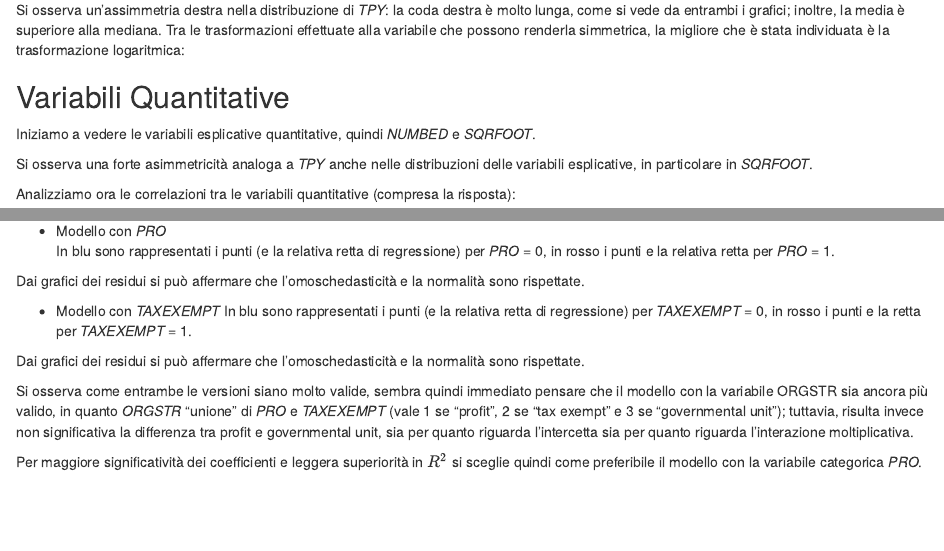
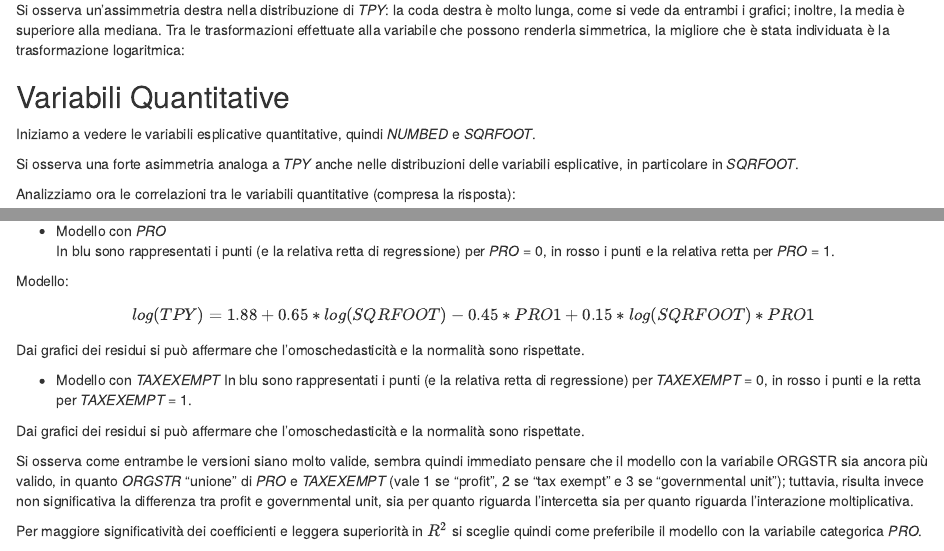
Before and after one commit to JackSerafini/NHU_RProject, an R Markdown document (Final_Project-GruppoE.Rmd): the page in a window 1100 px wide, from 660 px down, and a second part further down, joined at a grey line. Rendered offline with R 4.5, knitr and Pandoc, with nearby package versions; the code chunks are not run, so their results and figures are left out.

Commit message:
correzioni

````diff
--- a/Final_Project-GruppoE.Rmd
+++ b/Final_Project-GruppoE.Rmd
@@ -266,7 +266,7 @@ plot_grid(title,
           rel_heights = c(0.1, 2))
 ```
 
-Si osserva una forte asimmetricità analoga a *TPY* anche nelle distribuzioni delle variabili esplicative, in particolare in *SQRFOOT*.
+Si osserva una forte asimmetria analoga a *TPY* anche nelle distribuzioni delle variabili esplicative, in particolare in *SQRFOOT*.
 
 Analizziamo ora le correlazioni tra le variabili quantitative (compresa la risposta):
 
````
Also changed, not shown: Final_Project-GruppoE.Rmd (3 more changed lines).
